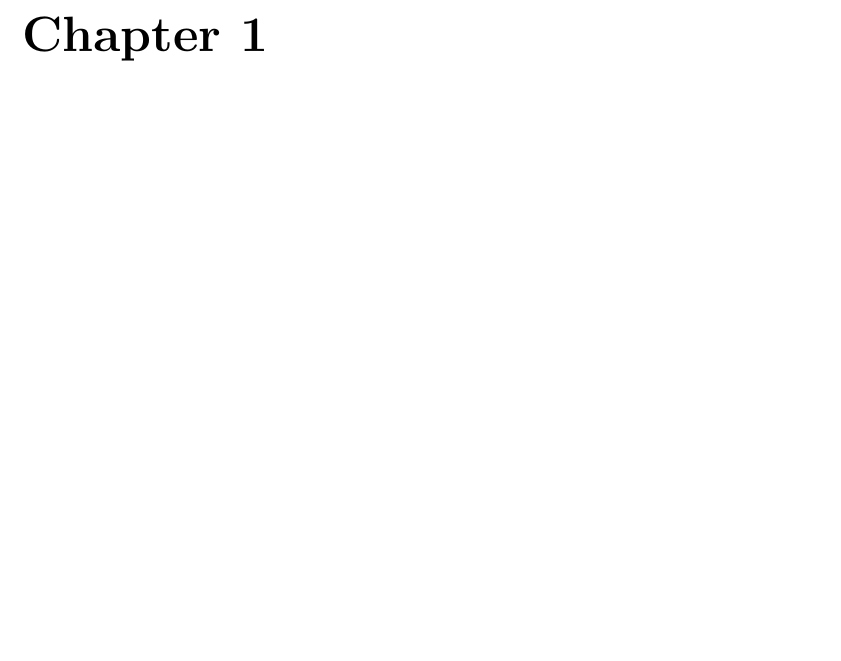
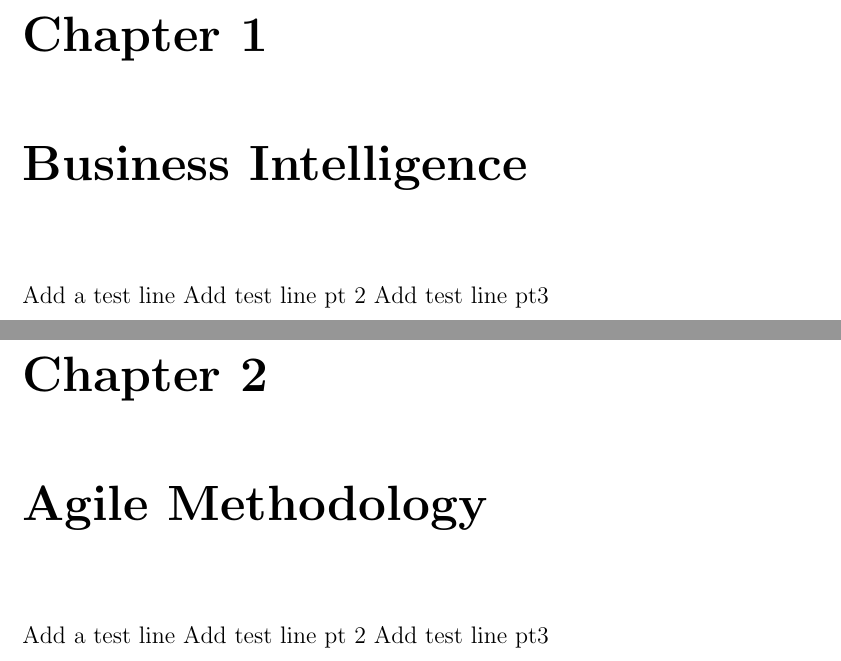
Before and after one commit to PanAlle/Master_Thesis, a LaTeX thesis (main.tex, which reads Chapter_Agile/Agile.tex, Chapter_BI/BI.tex): part of page 4 of 5 before the commit and two parts of pages 4 and 6 of 11 after it, the two joined at a grey line, cut so that both start at the same text, the shorter picture padded with empty space. Compiled offline with pdfLaTeX.

Commit message:
#851037863

```diff
--- /dev/null
+++ b/Chapter_Agile/Agile.tex
@@ -0,0 +1,7 @@
+\documentclass[../main.tex]{subfiles}
+\begin{document}
+Add a test line
+Add test line pt 2
+Add test line pt3
+\cleardoublepage
+\end{document}
--- /dev/null
+++ b/Chapter_BI/BI.tex
@@ -0,0 +1,7 @@
+\documentclass[../main.tex]{subfiles}
+\begin{document}
+Add a test line
+Add test line pt 2
+Add test line pt3
+\cleardoublepage
+\end{document}
--- a/main.tex
+++ b/main.tex
@@ -109,4 +109,7 @@
 \addcontentsline{toc}{chapter}{Introduction}
 \subfile{Introduction/Introduction}
 
+\chapter{Business Intelligence}
+\subfile{Chapter_BI/BI}
 
+\chapter{Agile Methodology}
```
Also changed, not shown: Chapter_Build/Build.tex (added, +7 -0 lines), main.tex (3 more changed lines).
